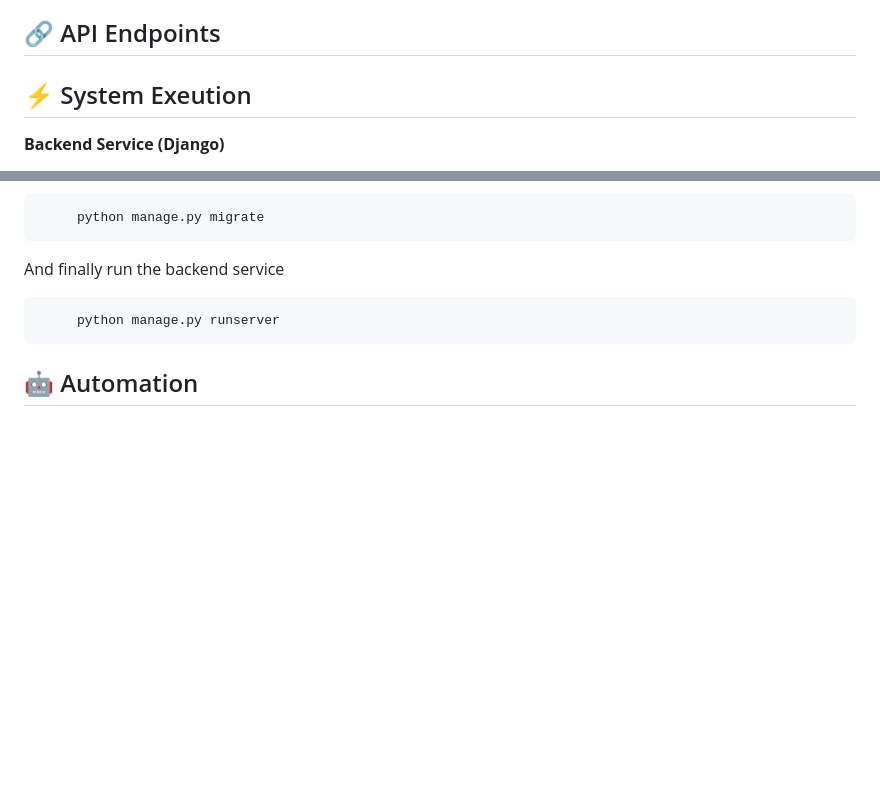
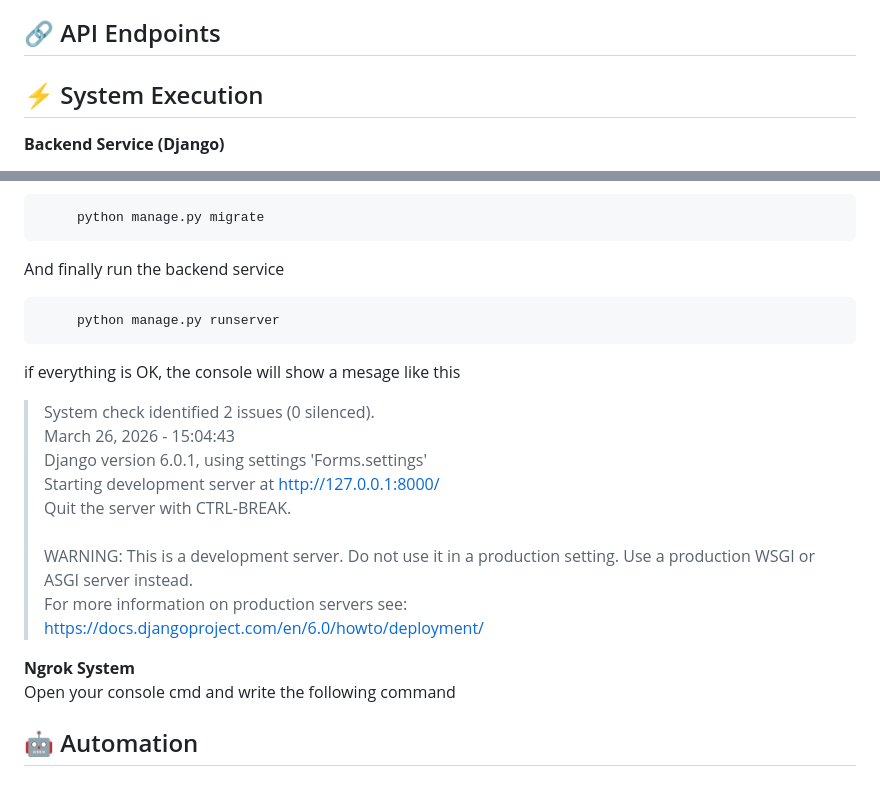
Before and after one commit to CristianLalangui/LOBBES_CHALLENGE, a Markdown page: README.md, 2 parts joined by grey strips. Drawn GitHub-style; blank space fills up the shorter version.

```diff
--- a/README.md
+++ b/README.md
@@ -87,7 +87,7 @@ coninues being the same  and by Title, that in this case  the Title is **Send fo
 
 
 
-## ⚡ System Exeution<br>
+## ⚡ System Execution<br>
 
 **Backend Service (Django)** <br>
 
@@ -114,4 +114,18 @@ And finally run the backend service
 
          python manage.py runserver
 
+if everything is OK, the console will show a mesage like this
+>  System check identified 2 issues (0 silenced).<br>
+   March 26, 2026 - 15:04:43<br>
+   Django version 6.0.1, using settings 'Forms.settings'<br>
+   Starting development server at http://127.0.0.1:8000/<br>
+   Quit the server with CTRL-BREAK.<br><br>
+   WARNING: This is a development server. Do not use it in a production setting. Use a production WSGI or ASGI server instead.<br>
+   For more information on production servers see: https://docs.djangoproject.com/en/6.0/howto/deployment/<br>
+
+
+**Ngrok System** <br>
+Open your console cmd and write the following command
+
+
 ##  🤖  Automation
```
